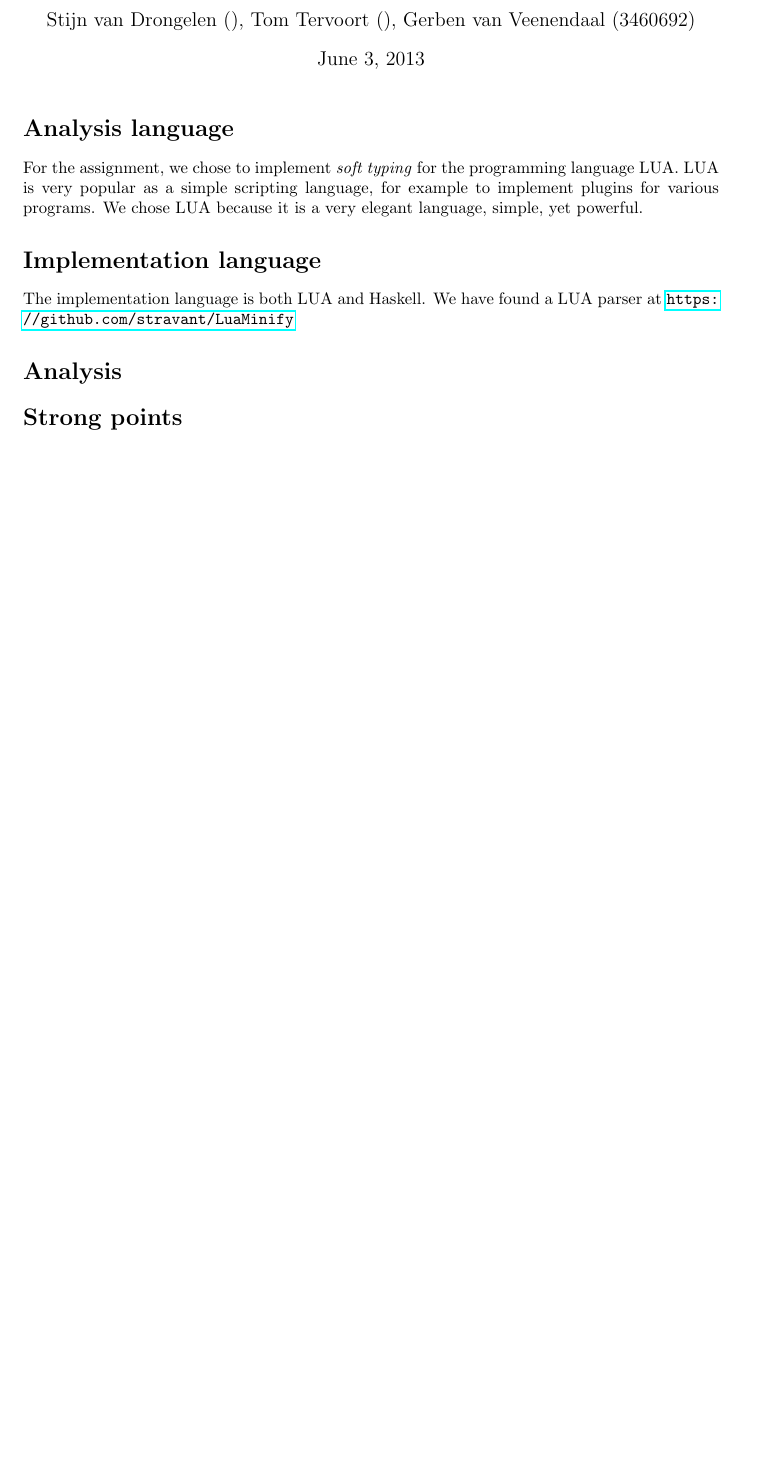
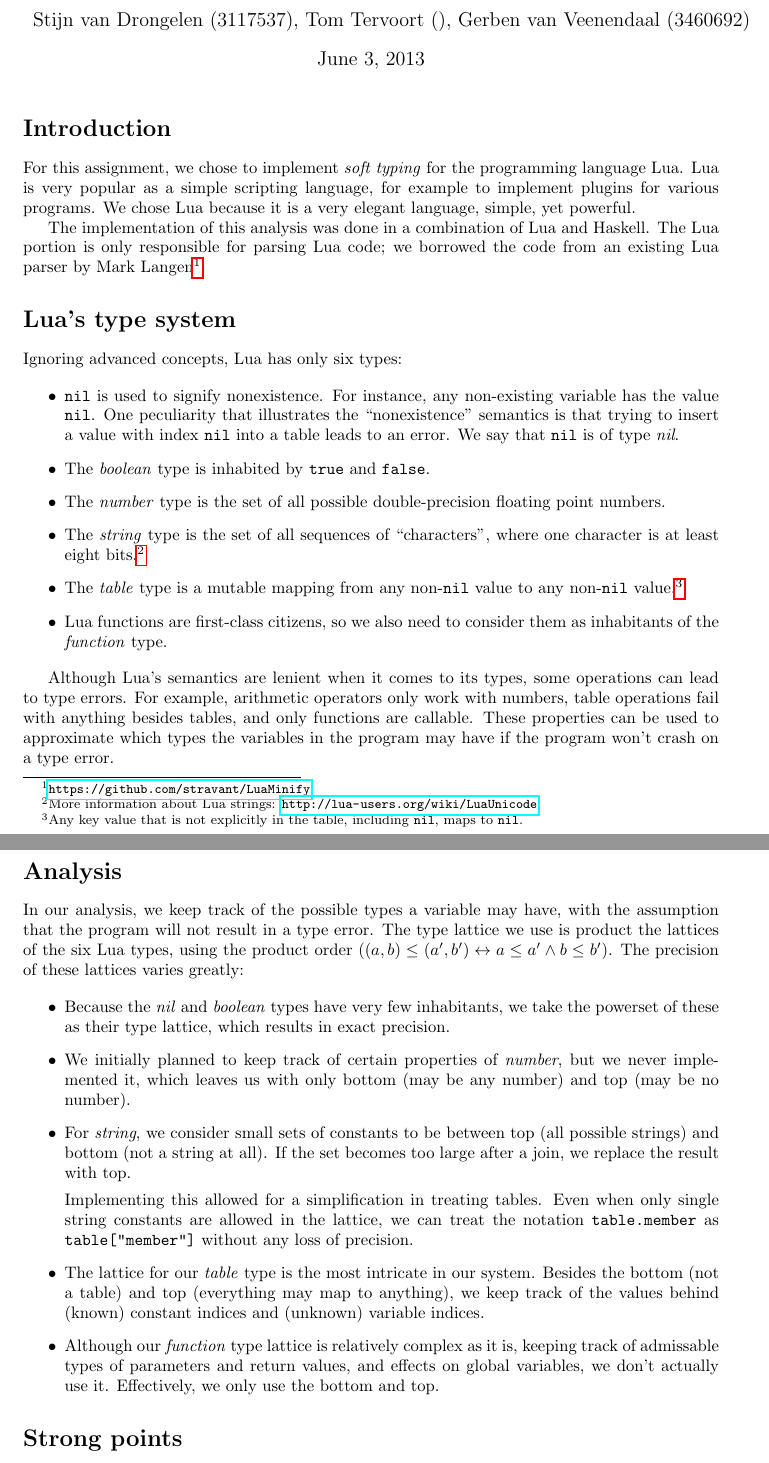
Before and after one commit to TomTervoort/LUAnalyse, a LaTeX document (docs/documentation.tex): part of the page before the commit and two parts of pages 1 and 2 of 2 after it, the two joined at a grey line, cut so that both start at the same text, the shorter picture padded with empty space. Compiled offline with pdfLaTeX.

Commit message:
Continued working on the documentation.

```diff
--- a/docs/documentation.tex
+++ b/docs/documentation.tex
@@ -9,25 +9,86 @@
 \usepackage{url}
 
 \title{Documentation Dataflow And Abstract Interpretation, Automatic Program Analysis}
-\author{Stijn van Drongelen (), Tom Tervoort (), Gerben van Veenendaal (3460692)}
+\author{Stijn van Drongelen (3117537), Tom Tervoort (), Gerben van Veenendaal (3460692)}
 \date{\today}
 
 \begin{document}
 
 \maketitle
 
-\section*{Analysis language}
+\section*{Introduction}
 
-For the assignment, we chose to implement \textit{soft typing} for the programming language LUA. LUA is very popular as a simple scripting language, for example to implement plugins for various programs. We chose LUA because it is a very elegant language, simple, yet powerful.
+For this assignment, we chose to implement \textit{soft typing} for the
+programming language Lua. Lua is very popular as a simple scripting language,
+for example to implement plugins for various programs. We chose Lua because it
+is a very elegant language, simple, yet powerful.
 
-\section*{Implementation language}
+The implementation of this analysis was done in a combination of Lua and
+Haskell. The Lua portion is only responsible for parsing Lua code; we borrowed
+the code from an existing Lua parser by Mark Langen%
+\footnote{\url{https://github.com/stravant/LuaMinify}}.
 
-The implementation language is both LUA and Haskell. We have found a LUA parser at \url{https://github.com/stravant/LuaMinify}
+\section*{Lua's type system}
+
+Ignoring advanced concepts, Lua has only six types:
+
+\begin{itemize}
+\item \texttt{nil} is used to signify nonexistence. For instance, any
+    non-existing variable has the value \texttt{nil}. One peculiarity that
+    illustrates the ``nonexistence'' semantics is that trying to insert
+    a value with index \texttt{nil} into a table leads to an error.
+    We say that \texttt{nil} is of type \textit{nil}.
+\item The \textit{boolean} type is inhabited by \texttt{true} and \texttt{false}.
+\item The \textit{number} type is the set of all possible double-precision
+    floating point numbers.
+\item The \textit{string} type is the set of all sequences of ``characters'',
+    where one character is at least eight bits.%
+    \footnote{More information about Lua strings: \url{http://lua-users.org/wiki/LuaUnicode}}
+\item The \textit{table} type is a mutable mapping from any non-\texttt{nil}
+    value to any non-\texttt{nil} value.\footnote{Any key value that is not
+    explicitly in the table, including \texttt{nil}, maps to \texttt{nil}.}
+\item Lua functions are first-class citizens, so we also need to consider them
+    as inhabitants of the \textit{function} type.
+\end{itemize}
+
+Although Lua's semantics are lenient when it comes to its types, some operations
+can lead to type errors. For example, arithmetic operators only work with numbers,
+table operations fail with anything besides tables, and only functions are callable.
+These properties can be used to approximate which types the variables in
+the program may have if the program won't crash on a type error.
 
 \section*{Analysis}
 
+In our analysis, we keep track of the possible types a variable may have,
+with the assumption that the program will not result in a type error.
+The type lattice we use is product the lattices of the six Lua types, using the
+product order ($(a,b) \leq (a',b') \leftrightarrow a \leq a' \wedge b \leq b'$).
+The precision of these lattices varies greatly:
 
+\begin{itemize}
+\item Because the \textit{nil} and \textit{boolean} types have very few
+    inhabitants, we take the powerset of these as their type lattice,
+    which results in exact precision.
+\item We initially planned to keep track of certain properties of
+    \textit{number}, but we never implemented it, which leaves us with only
+    bottom (may be any number) and top (may be no number).
+\item For \textit{string}, we consider small sets of constants to be between
+    top (all possible strings) and bottom (not a string at all). If the set
+    becomes too large after a join, we replace the result with top.
 
+    Implementing this allowed for a simplification in treating tables.
+    Even when only single string constants are allowed in the lattice,
+    we can treat the notation \texttt{table.member} as \texttt{table["member"]}
+    without any loss of precision.
+\item The lattice for our \textit{table} type is the most intricate in our
+    system. Besides the bottom (not a table) and top (everything may map to
+    anything), we keep track of the values behind (known) constant indices and
+    (unknown) variable indices.
+\item Although our \textit{function} type lattice is relatively complex as it
+    is, keeping track of admissable types of parameters and return values, and
+    effects on global variables, we don't actually use it. Effectively,
+    we only use the bottom and top.
+\end{itemize}
 
 \section*{Strong points}
 
```
Also changed, not shown: docs/documentation.pdf, 2 other files.
